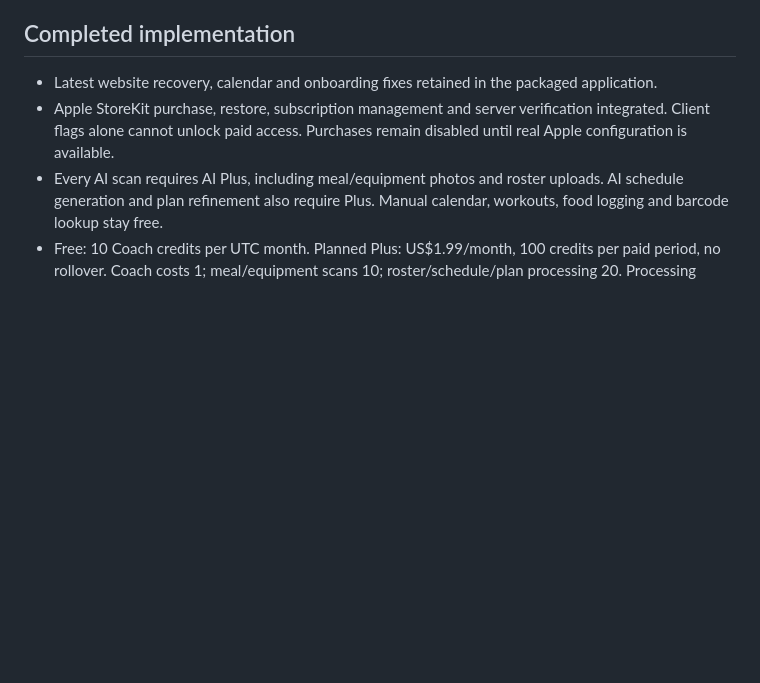
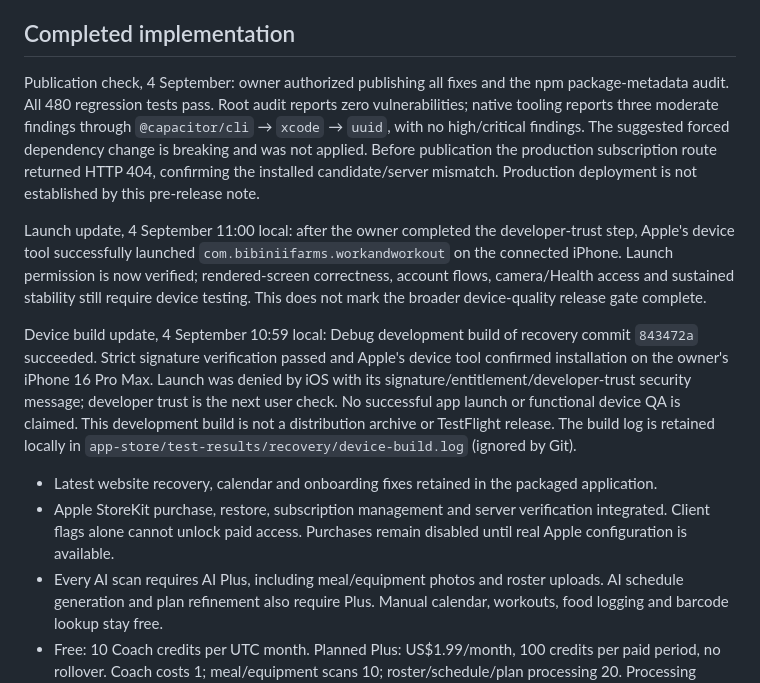
Before and after one commit to nanaking1fk-cyber/freshnest-app, a Markdown page: app-store/APPLE_RELEASE_V69.md, the part around the change. Rendered like a GitHub page; blank space fills up the shorter version.

Commit message:
Record device validation and production release checks

```diff
--- a/app-store/APPLE_RELEASE_V69.md
+++ b/app-store/APPLE_RELEASE_V69.md
@@ -5,6 +5,12 @@ Status: local candidate based on production commit `d3941578a140df812063eb3c1196
 Recovery update, 4 September: the Mac restart cleared the temporary source/build directories. The published baseline was cloned into `/Users/franciskwarteng/Documents/ChatGPT/WorkAndWorkout-Recovery`, and the uncommitted text changes were reconstructed from the recorded file-edit history. Public Apple certificate files were downloaded again from Apple's certificate authority; locked dependencies were reinstalled without audit uploads. The owner-selected development team was restored. The recovered bundle audit and 19 Chromium release journeys pass. Historical temporary log paths below are no longer available after the restart and must not be treated as retained artifacts. Device installation remains unverified.
 
 ## Completed implementation
+
+Publication check, 4 September: owner authorized publishing all fixes and the npm package-metadata audit. All 480 regression tests pass. Root audit reports zero vulnerabilities; native tooling reports three moderate findings through `@capacitor/cli` → `xcode` → `uuid`, with no high/critical findings. The suggested forced dependency change is breaking and was not applied. Before publication the production subscription route returned HTTP 404, confirming the installed candidate/server mismatch. Production deployment is not established by this pre-release note.
+
+Launch update, 4 September 11:00 local: after the owner completed the developer-trust step, Apple's device tool successfully launched `com.bibiniifarms.workandworkout` on the connected iPhone. Launch permission is now verified; rendered-screen correctness, account flows, camera/Health access and sustained stability still require device testing. This does not mark the broader device-quality release gate complete.
+
+Device build update, 4 September 10:59 local: Debug development build of recovery commit `843472a` succeeded. Strict signature verification passed and Apple's device tool confirmed installation on the owner's iPhone 16 Pro Max. Launch was denied by iOS with its signature/entitlement/developer-trust security message; developer trust is the next user check. No successful app launch or functional device QA is claimed. This development build is not a distribution archive or TestFlight release. The build log is retained locally in `app-store/test-results/recovery/device-build.log` (ignored by Git).
 
 - Latest website recovery, calendar and onboarding fixes retained in the packaged application.
 - Apple StoreKit purchase, restore, subscription management and server verification integrated. Client flags alone cannot unlock paid access. Purchases remain disabled until real Apple configuration is available.
```
